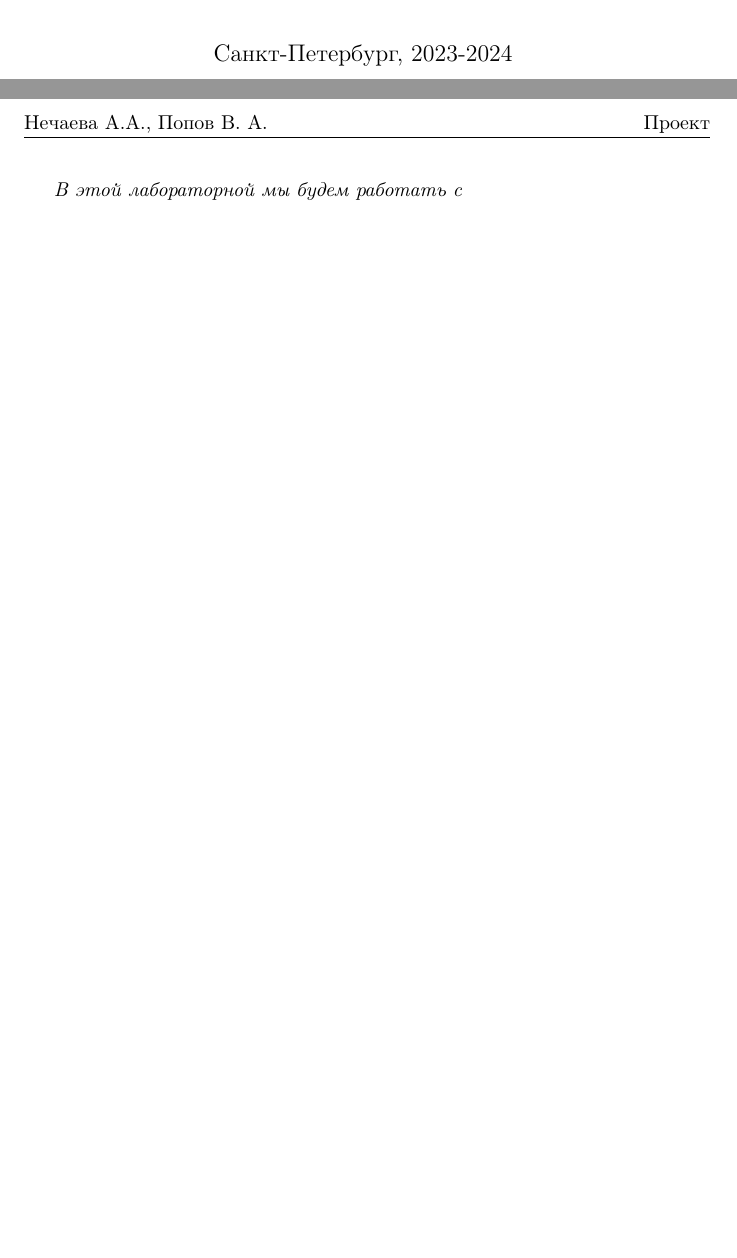
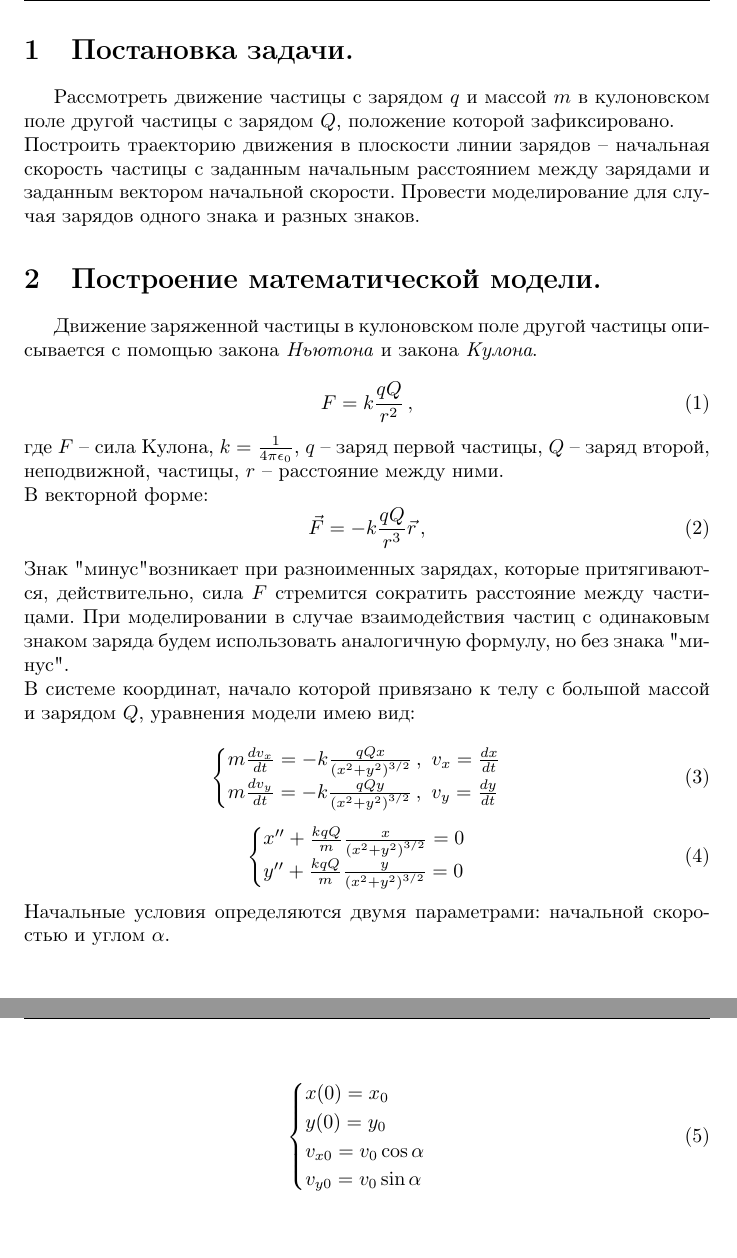
Before and after one commit to a-nechaeva/phys_project_2, a LaTeX document (report/my_report.tex): two parts of pages 1 and 2 of 2 before the commit and two parts of pages 2 and 3 of 4 after it, joined at a grey line, cut at the place of the change, the shorter picture padded with empty space. Compiled offline with pdfLaTeX.

Commit message:
math model done

```diff
--- a/report/my_report.tex
+++ b/report/my_report.tex
@@ -139,8 +139,59 @@
 \begin{document}
 	\titlePage
 	\pagestyle{style}
+
 \newpage
-\textit{В этой лабораторной мы будем работать с }
+
+
+
+\section{Постановка задачи.}
+Рассмотреть движение частицы с зарядом $q$ и массой $m$ в кулоновском поле другой частицы с зарядом $Q$, положение которой зафиксировано.\\
+Построить траекторию движения в плоскости линии зарядов -- начальная скорость частицы с заданным начальным расстоянием между зарядами и заданным вектором начальной скорости. Провести моделирование для случая зарядов одного знака и разных знаков.
+
+
+
+
+\section{Построение математической модели.}
+Движение заряженной частицы в кулоновском поле другой частицы описывается с помощью закона \textit{Ньютона} и закона \textit{Кулона}.
+
+\begin{equation}
+F = k \frac{qQ}{r^2}\, ,
+\end{equation}
+где $F$ -- сила Кулона, $ k = \frac{1}{4 \pi \epsilon_0}$, $q$ -- заряд первой частицы, $Q$ -- заряд второй, неподвижной, частицы, $r$ -- расстояние между ними.\\
+В векторной форме:
+\begin{equation}
+\vec{F} =- k \frac{qQ}{r^3} \vec{r}\, ,
+\end{equation}
+Знак "минус" возникает при разноименных зарядах, которые притягиваются, действительно, сила $F$ стремится сократить расстояние между частицами. При моделировании в случае взаимодействия частиц с одинаковым знаком заряда будем использовать аналогичную формулу, но без знака "минус".\\
+В системе координат, начало которой привязано к телу с большой массой и зарядом $Q$, уравнения модели имею вид:
+
+\begin{equation}
+\begin{cases}
+m \frac{dv_x}{dt} = -k \frac{qQx}{\left(x^2 + y^2 \right)^{3/2}} \, , \, \, v_x = \frac{dx}{dt}\\
+m \frac{dv_y}{dt} = -k \frac{qQy}{\left(x^2 + y^2 \right)^{3/2}} \, , \, \, v_y = \frac{dy}{dt}
+\end{cases}
+\end{equation}
+\begin{equation}
+\begin{cases}
+ x'' + \frac{k q Q}{m} \frac{x}{\left(x^2 + y^2 \right)^{3/2}} = 0 \\
+ y'' + \frac{k q Q}{m} \frac{y}{\left(x^2 + y^2 \right)^{3/2}} = 0
+\end{cases}
+\end{equation}
+Начальные условия определяются двумя параметрами: начальной скоростью и углом $\alpha$.\\
+\begin{equation}
+\begin{cases}
+x(0) = x_0\\
+y(0) = y_0\\
+v_{x0} = v_0 \cos \alpha\\
+v_{y0} = v_0 \sin \alpha
+\end{cases}
+\end{equation}
+
+
+
+
+\newpage
+Пусть $q$ и $Q$ одного знака, тогда запишем выражение для силы Кулона, действую
 \\
 Для визуализации был написан код на языке \textit{Python}. \\
 Код расположен на \href{https://github.com/a-nechaeva/practical_Linal/tree/main/lab4}{\textbf{GitHub}}.
```
Also changed, not shown: report/my_report.pdf, 4 other files.
